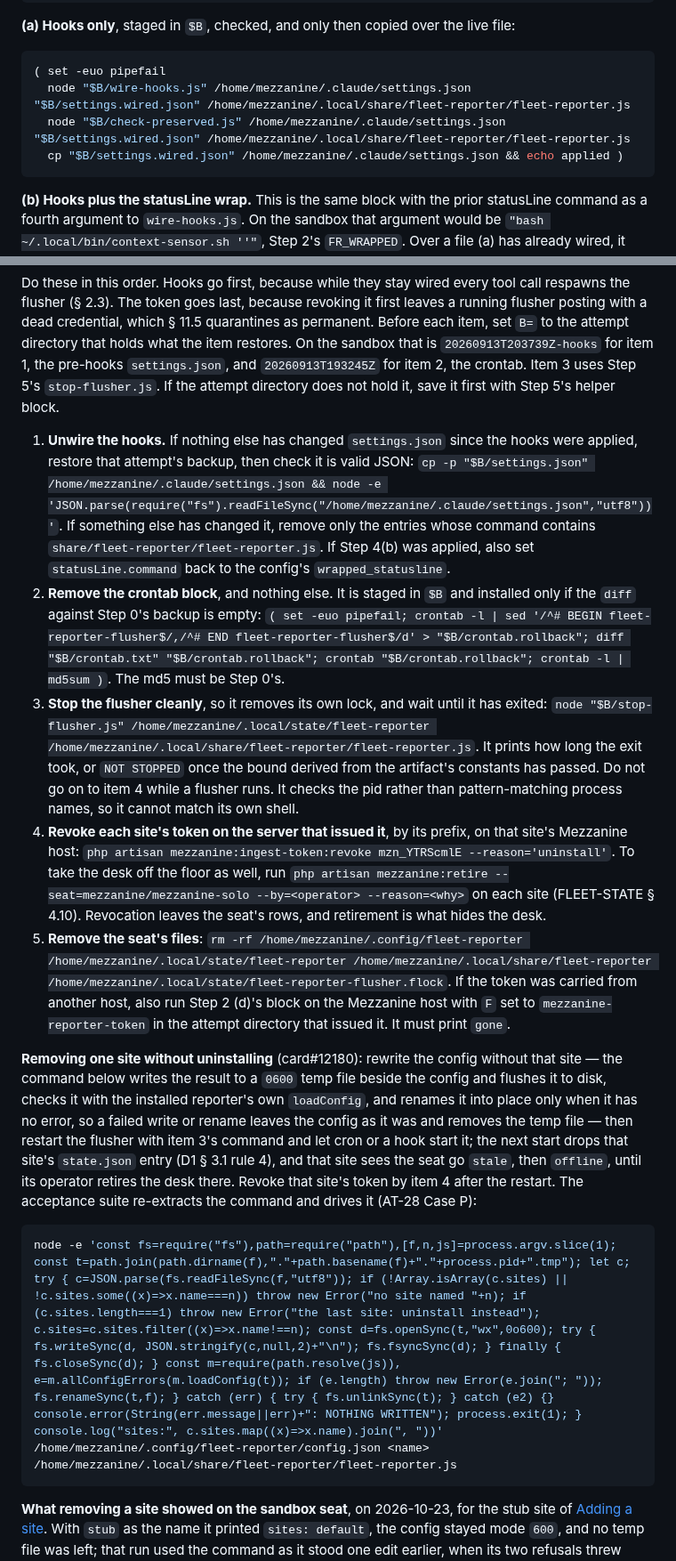
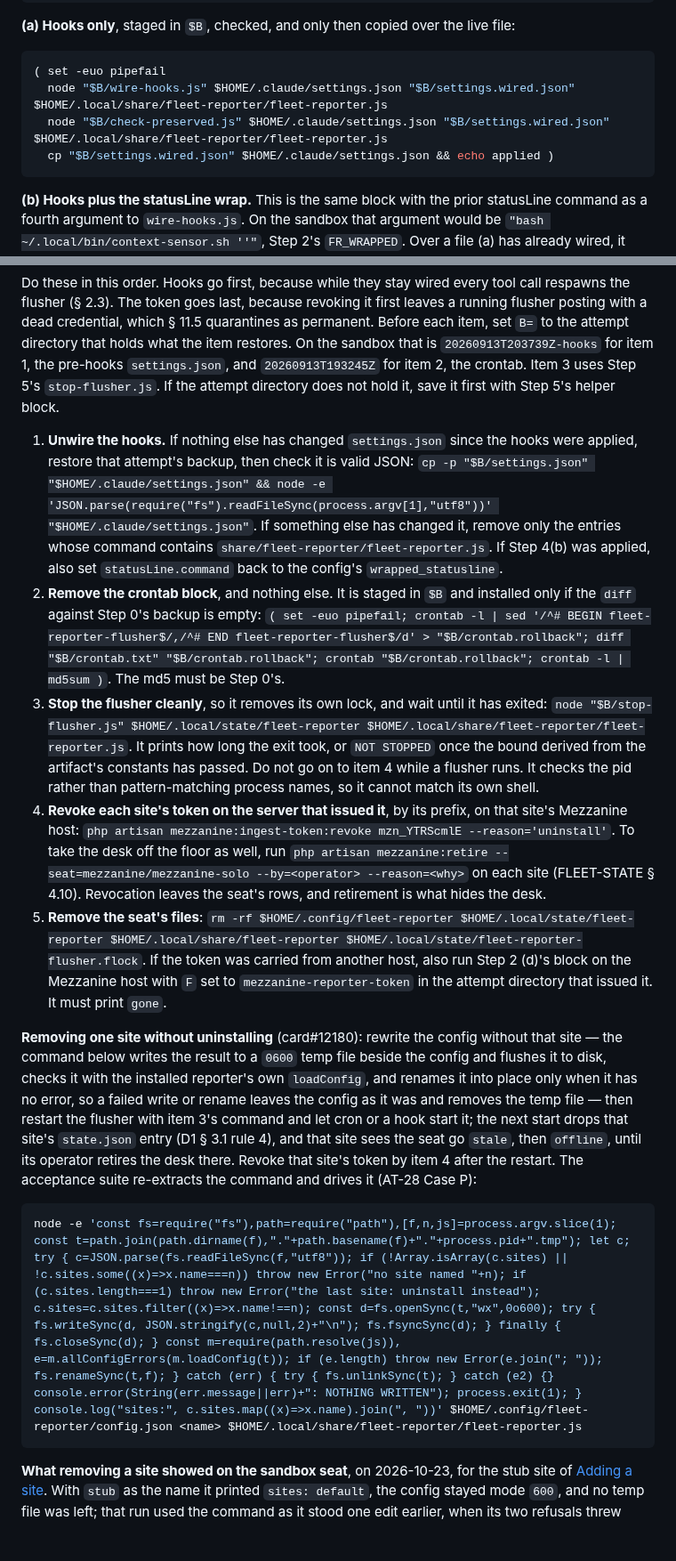
Before and after one commit to PupFuzz/mezzanine, a Markdown page: fleet-reporter/INSTALL-LINUX.md, 2 parts joined by grey strips. Shown at 89% size. Drawn GitHub-style; blank space fills up the shorter version.

````diff
--- a/fleet-reporter/INSTALL-LINUX.md
+++ b/fleet-reporter/INSTALL-LINUX.md
@@ -766,9 +766,9 @@ JS
 
 ```bash
 ( set -euo pipefail
-  node "$B/wire-hooks.js" /home/mezzanine/.claude/settings.json "$B/settings.wired.json" /home/mezzanine/.local/share/fleet-reporter/fleet-reporter.js
-  node "$B/check-preserved.js" /home/mezzanine/.claude/settings.json "$B/settings.wired.json" /home/mezzanine/.local/share/fleet-reporter/fleet-reporter.js
-  cp "$B/settings.wired.json" /home/mezzanine/.claude/settings.json && echo applied )
+  node "$B/wire-hooks.js" $HOME/.claude/settings.json "$B/settings.wired.json" $HOME/.local/share/fleet-reporter/fleet-reporter.js
+  node "$B/check-preserved.js" $HOME/.claude/settings.json "$B/settings.wired.json" $HOME/.local/share/fleet-reporter/fleet-reporter.js
+  cp "$B/settings.wired.json" $HOME/.claude/settings.json && echo applied )
 ```
 
 **(b) Hooks plus the statusLine wrap.** This is the same block with the prior statusLine command as a
@@ -1285,7 +1296,7 @@ the pre-hooks `settings.json`, and `20260913T193245Z` for item 2, the crontab. I
 
 1. **Unwire the hooks.** If nothing else has changed `settings.json` since the hooks were applied,
    restore that attempt's backup, then check it is valid JSON:
-   `cp -p "$B/settings.json" /home/mezzanine/.claude/settings.json && node -e 'JSON.parse(require("fs").readFileSync("/home/mezzanine/.claude/settings.json","utf8"))'`.
+   `cp -p "$B/settings.json" "$HOME/.claude/settings.json" && node -e 'JSON.parse(require("fs").readFileSync(process.argv[1],"utf8"))' "$HOME/.claude/settings.json"`.
    If something else has changed it, remove only the entries whose command contains
    `share/fleet-reporter/fleet-reporter.js`. If Step 4(b) was applied, also set `statusLine.command`
    back to the config's `wrapped_statusline`.
@@ -1294,7 +1305,7 @@ the pre-hooks `settings.json`, and `20260913T193245Z` for item 2, the crontab. I
    `( set -euo pipefail; crontab -l | sed '/^# BEGIN fleet-reporter-flusher$/,/^# END fleet-reporter-flusher$/d' > "$B/crontab.rollback"; diff "$B/crontab.txt" "$B/crontab.rollback"; crontab "$B/crontab.rollback"; crontab -l | md5sum )`.
    The md5 must be Step 0's.
 3. **Stop the flusher cleanly**, so it removes its own lock, and wait until it has exited:
-   `node "$B/stop-flusher.js" /home/mezzanine/.local/state/fleet-reporter /home/mezzanine/.local/share/fleet-reporter/fleet-reporter.js`.
+   `node "$B/stop-flusher.js" $HOME/.local/state/fleet-reporter $HOME/.local/share/fleet-reporter/fleet-reporter.js`.
    It prints how long the exit took, or `NOT STOPPED` once the bound derived from the artifact's
    constants has passed. Do not go on to item 4 while a flusher runs. It checks the pid rather than
    pattern-matching process names, so it cannot match its own shell.
@@ -1303,7 +1314,7 @@ the pre-hooks `settings.json`, and `20260913T193245Z` for item 2, the crontab. I
    floor as well, run `php artisan mezzanine:retire --seat=mezzanine/mezzanine-solo --by=<operator> --reason=<why>`
    on each site (FLEET-STATE § 4.10). Revocation leaves the seat's rows, and retirement is what hides the desk.
 5. **Remove the seat's files**:
-   `rm -rf /home/mezzanine/.config/fleet-reporter /home/mezzanine/.local/state/fleet-reporter /home/mezzanine/.local/share/fleet-reporter /home/mezzanine/.local/state/fleet-reporter-flusher.flock`.
+   `rm -rf $HOME/.config/fleet-reporter $HOME/.local/state/fleet-reporter $HOME/.local/share/fleet-reporter $HOME/.local/state/fleet-reporter-flusher.flock`.
    If the token was carried from another host, also run Step 2 (d)'s block on the Mezzanine host with
    `F` set to `mezzanine-reporter-token` in the attempt directory that issued it. It must print `gone`.
 
@@ -1316,7 +1327,7 @@ drops that site's `state.json` entry (D1 § 3.1 rule 4), and that site sees the
 The acceptance suite re-extracts the command and drives it (AT-28 Case P):
 
 ```bash
-node -e 'const fs=require("fs"),path=require("path"),[f,n,js]=process.argv.slice(1); const t=path.join(path.dirname(f),"."+path.basename(f)+"."+process.pid+".tmp"); let c; try { c=JSON.parse(fs.readFileSync(f,"utf8")); if (!Array.isArray(c.sites) || !c.sites.some((x)=>x.name===n)) throw new Error("no site named "+n); if (c.sites.length===1) throw new Error("the last site: uninstall instead"); c.sites=c.sites.filter((x)=>x.name!==n); const d=fs.openSync(t,"wx",0o600); try { fs.writeSync(d, JSON.stringify(c,null,2)+"\n"); fs.fsyncSync(d); } finally { fs.closeSync(d); } const m=require(path.resolve(js)), e=m.allConfigErrors(m.loadConfig(t)); if (e.length) throw new Error(e.join("; ")); fs.renameSync(t,f); } catch (err) { try { fs.unlinkSync(t); } catch (e2) {} console.error(String(err.message||err)+": NOTHING WRITTEN"); process.exit(1); } console.log("sites:", c.sites.map((x)=>x.name).join(", "))' /home/mezzanine/.config/fleet-reporter/config.json <name> /home/mezzanine/.local/share/fleet-reporter/fleet-reporter.js
+node -e 'const fs=require("fs"),path=require("path"),[f,n,js]=process.argv.slice(1); const t=path.join(path.dirname(f),"."+path.basename(f)+"."+process.pid+".tmp"); let c; try { c=JSON.parse(fs.readFileSync(f,"utf8")); if (!Array.isArray(c.sites) || !c.sites.some((x)=>x.name===n)) throw new Error("no site named "+n); if (c.sites.length===1) throw new Error("the last site: uninstall instead"); c.sites=c.sites.filter((x)=>x.name!==n); const d=fs.openSync(t,"wx",0o600); try { fs.writeSync(d, JSON.stringify(c,null,2)+"\n"); fs.fsyncSync(d); } finally { fs.closeSync(d); } const m=require(path.resolve(js)), e=m.allConfigErrors(m.loadConfig(t)); if (e.length) throw new Error(e.join("; ")); fs.renameSync(t,f); } catch (err) { try { fs.unlinkSync(t); } catch (e2) {} console.error(String(err.message||err)+": NOTHING WRITTEN"); process.exit(1); } console.log("sites:", c.sites.map((x)=>x.name).join(", "))' $HOME/.config/fleet-reporter/config.json <name> $HOME/.local/share/fleet-reporter/fleet-reporter.js
 ```
 
 **What removing a site showed on the sandbox seat**, on 2026-10-23, for the stub site of [Adding a
````
Also changed, not shown: other parts of fleet-reporter/INSTALL-LINUX.md (+60 -49 lines).
